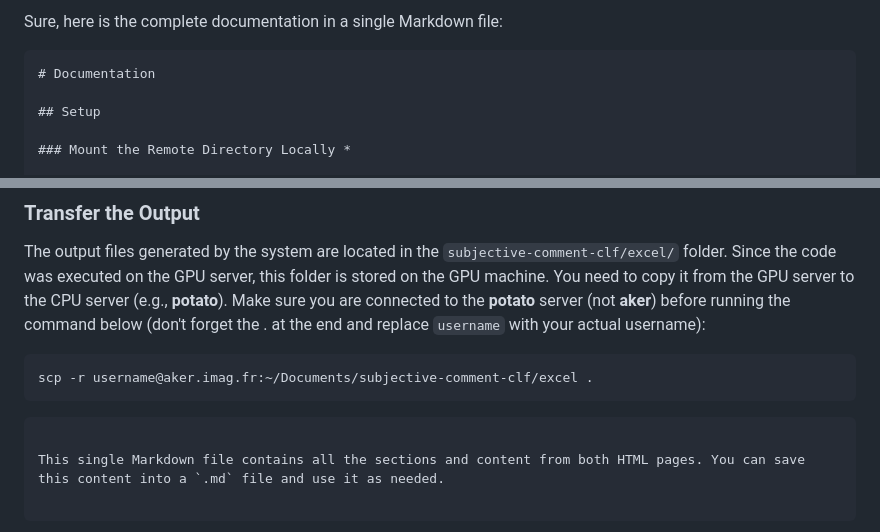
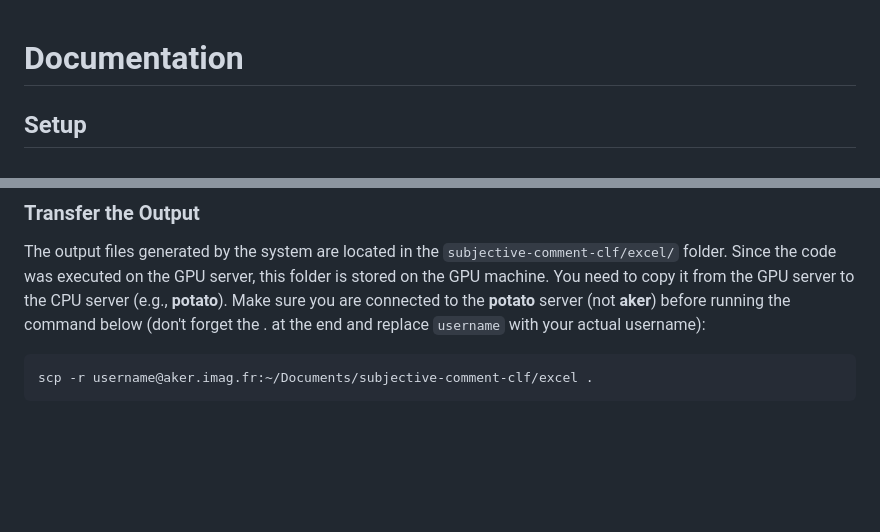
Before and after one commit to kmadou019/subjective-comment-clf, a Markdown page: README.md, 2 parts joined by grey strips. GitHub-like rendering; blank space fills up the shorter version.

Commit message:
Remove AI-generation artifacts from README.md
Strip the leftover "Sure, here is..." preamble and the trailing
markdown code-fence wrapper from a previous LLM-assisted doc dump.

````diff
--- a/README.md
+++ b/README.md
@@ -1,6 +1,3 @@
-Sure, here is the complete documentation in a single Markdown file:
-
-```markdown
 # Documentation
 
 ## Setup
@@ -259,7 +256,3 @@ The output files generated by the system are located in the `subjective-comment-
 ```bash
 scp -r username@aker.imag.fr:~/Documents/subjective-comment-clf/excel .
 ```
-
-```
-
-This single Markdown file contains all the sections and content from both HTML pages. You can save this content into a `.md` file and use it as needed.
````
